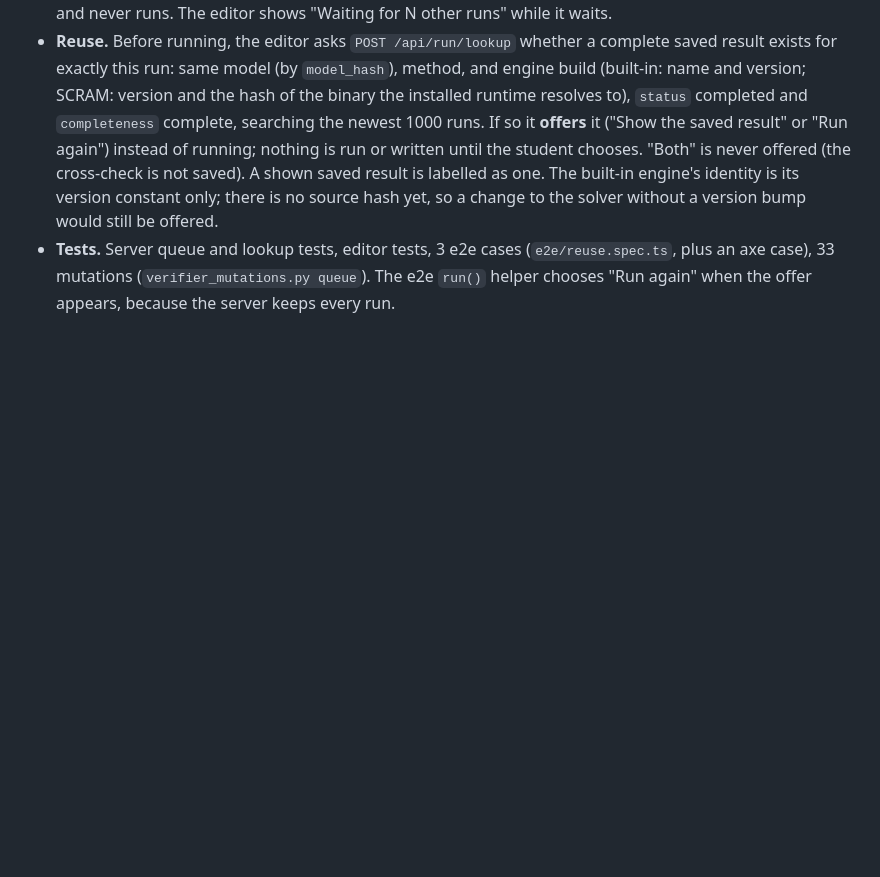
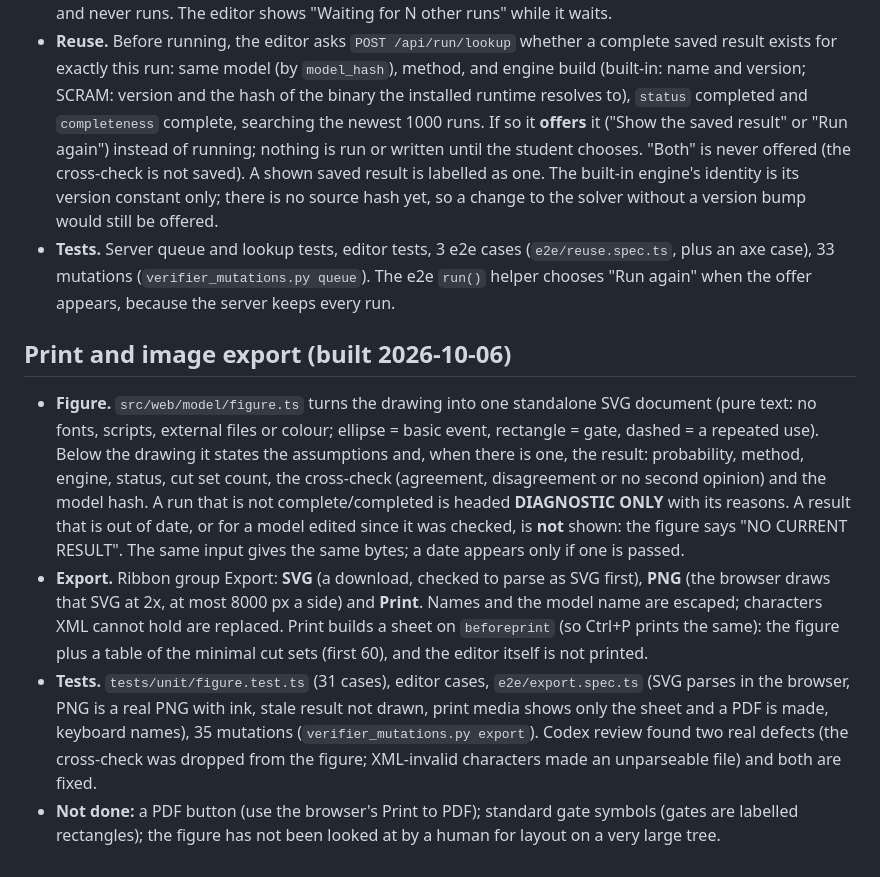
Before and after one commit to bluetyde/sneed, a Markdown page: docs/EDITOR.md, the part around the change. Drawn GitHub-style; blank space fills up the shorter version.

Commit message:
docs: print and image export

```diff
--- a/docs/EDITOR.md
+++ b/docs/EDITOR.md
@@ -73,3 +73,9 @@ The title bar has an **Engine** list: Built-in (default, needs no install), SCRA
 - **Queue.** The server runs one analysis at a time. A second `POST /api/run` waits its turn (up to 8 waiting; the ninth is `409 E_BUSY`) instead of being refused. A client may name its request (`request_id`, 1 to 64 of `A-Za-z0-9_-`); `GET /api/run/status` lists who is running and who waits, and `POST /api/run/cancel` with a `request_id` cancels exactly that request (a waiting one is removed and answered `{kind:'dequeued'}`; without an id the running one is cancelled, as before). A waiting client that disconnects leaves the queue and never runs. The editor shows "Waiting for N other runs" while it waits.
 - **Reuse.** Before running, the editor asks `POST /api/run/lookup` whether a complete saved result exists for exactly this run: same model (by `model_hash`), method, and engine build (built-in: name and version; SCRAM: version and the hash of the binary the installed runtime resolves to), `status` completed and `completeness` complete, searching the newest 1000 runs. If so it **offers** it ("Show the saved result" or "Run again") instead of running; nothing is run or written until the student chooses. "Both" is never offered (the cross-check is not saved). A shown saved result is labelled as one. The built-in engine's identity is its version constant only; there is no source hash yet, so a change to the solver without a version bump would still be offered.
 - **Tests.** Server queue and lookup tests, editor tests, 3 e2e cases (`e2e/reuse.spec.ts`, plus an axe case), 33 mutations (`verifier_mutations.py queue`). The e2e `run()` helper chooses "Run again" when the offer appears, because the server keeps every run.
+
+## Print and image export (built 2026-10-06)
+- **Figure.** `src/web/model/figure.ts` turns the drawing into one standalone SVG document (pure text: no fonts, scripts, external files or colour; ellipse = basic event, rectangle = gate, dashed = a repeated use). Below the drawing it states the assumptions and, when there is one, the result: probability, method, engine, status, cut set count, the cross-check (agreement, disagreement or no second opinion) and the model hash. A run that is not complete/completed is headed **DIAGNOSTIC ONLY** with its reasons. A result that is out of date, or for a model edited since it was checked, is **not** shown: the figure says "NO CURRENT RESULT". The same input gives the same bytes; a date appears only if one is passed.
+- **Export.** Ribbon group Export: **SVG** (a download, checked to parse as SVG first), **PNG** (the browser draws that SVG at 2x, at most 8000 px a side) and **Print**. Names and the model name are escaped; characters XML cannot hold are replaced. Print builds a sheet on `beforeprint` (so Ctrl+P prints the same): the figure plus a table of the minimal cut sets (first 60), and the editor itself is not printed.
+- **Tests.** `tests/unit/figure.test.ts` (31 cases), editor cases, `e2e/export.spec.ts` (SVG parses in the browser, PNG is a real PNG with ink, stale result not drawn, print media shows only the sheet and a PDF is made, keyboard names), 35 mutations (`verifier_mutations.py export`). Codex review found two real defects (the cross-check was dropped from the figure; XML-invalid characters made an unparseable file) and both are fixed.
+- **Not done:** a PDF button (use the browser's Print to PDF); standard gate symbols (gates are labelled rectangles); the figure has not been looked at by a human for layout on a very large tree.
```
Also changed, not shown: TODO.md (+1 -1 lines).
